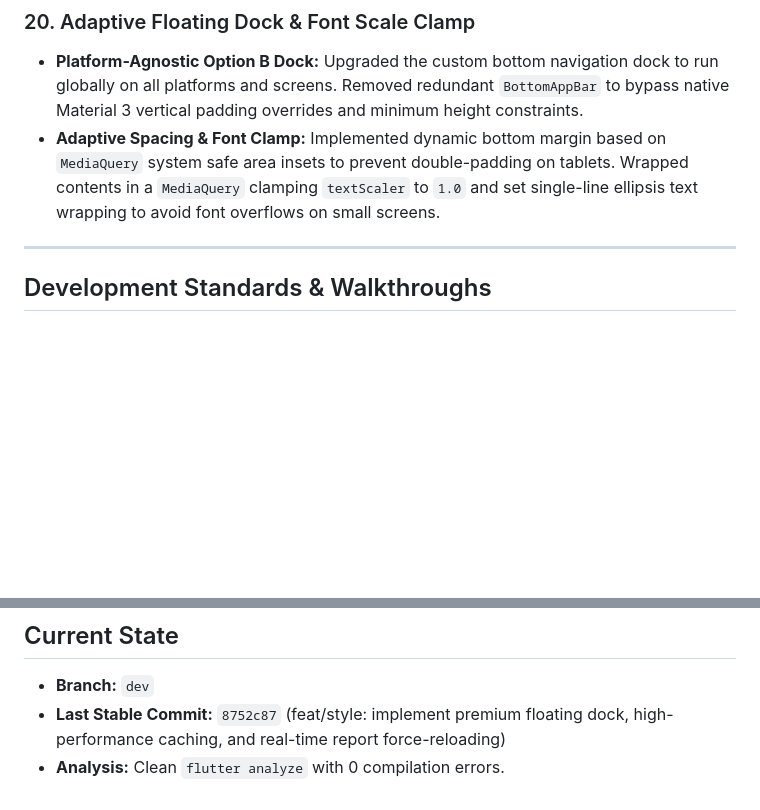
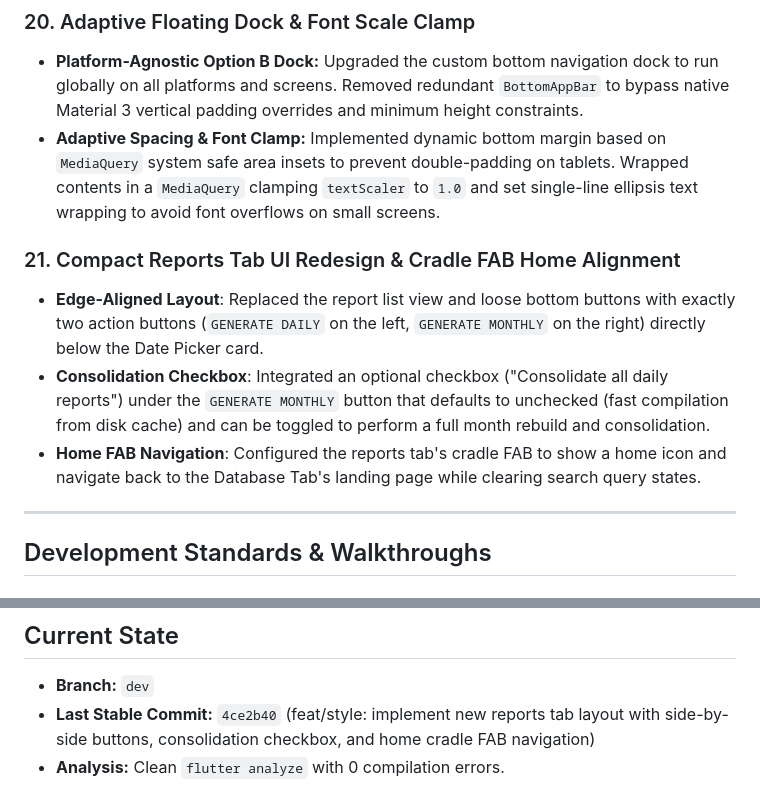
Before and after one commit to vinayak-10/anydb_flutter, a Markdown page: GEMINI.md, 2 parts joined by grey strips. Rendered like a GitHub page; blank space fills up the shorter version.

Commit message:
docs: document reports tab redesign checkpoint in GEMINI.md

```diff
--- a/GEMINI.md
+++ b/GEMINI.md
@@ -115,6 +115,11 @@
 - **Platform-Agnostic Option B Dock:** Upgraded the custom bottom navigation dock to run globally on all platforms and screens. Removed redundant `BottomAppBar` to bypass native Material 3 vertical padding overrides and minimum height constraints.
 - **Adaptive Spacing & Font Clamp:** Implemented dynamic bottom margin based on `MediaQuery` system safe area insets to prevent double-padding on tablets. Wrapped contents in a `MediaQuery` clamping `textScaler` to `1.0` and set single-line ellipsis text wrapping to avoid font overflows on small screens.
 
+### 21. Compact Reports Tab UI Redesign & Cradle FAB Home Alignment
+- **Edge-Aligned Layout**: Replaced the report list view and loose bottom buttons with exactly two action buttons (`GENERATE DAILY` on the left, `GENERATE MONTHLY` on the right) directly below the Date Picker card.
+- **Consolidation Checkbox**: Integrated an optional checkbox ("Consolidate all daily reports") under the `GENERATE MONTHLY` button that defaults to unchecked (fast compilation from disk cache) and can be toggled to perform a full month rebuild and consolidation.
+- **Home FAB Navigation**: Configured the reports tab's cradle FAB to show a home icon and navigate back to the Database Tab's landing page while clearing search query states.
+
 ---
 
 ## Development Standards & Walkthroughs
@@ -169,5 +174,5 @@
 
 ## Current State
 - **Branch:** `dev`
-- **Last Stable Commit:** `8752c87` (feat/style: implement premium floating dock, high-performance caching, and real-time report force-reloading)
+- **Last Stable Commit:** `4ce2b40` (feat/style: implement new reports tab layout with side-by-side buttons, consolidation checkbox, and home cradle FAB navigation)
 - **Analysis:** Clean `flutter analyze` with 0 compilation errors.
```
